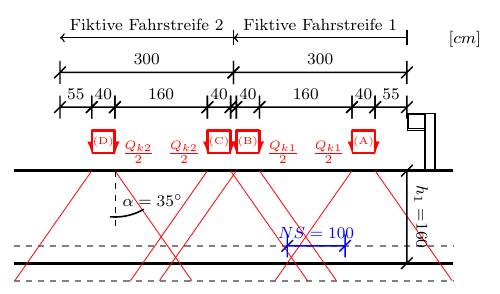
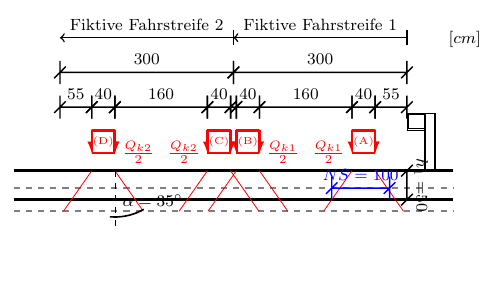
Before and after one commit to MarcoPicoW/StructoCalcotron260ff, a LaTeX figure (LaTex/Achsenlast_verteilung.tex): page 1 of 2, the shorter picture padded with empty space. Compiled offline with pdfLaTeX.

Commit message:
adding the possibility to controll some var from terminal

```diff
--- a/LaTex/Achsenlast_verteilung.tex
+++ b/LaTex/Achsenlast_verteilung.tex
@@ -6,8 +6,8 @@
 % =========================================================
 % === BLOCCO 1 (DISEGNO SOPRA)
 % =========================================================
-\newcommand{\h}{1.6}
-\newcommand{\dicke}{0.6}
+\providecommand{\h}{0.5}     % valore di default
+\providecommand{\dicke}{0.4}
 \newcommand{\sq}{0.2}
 \newcommand{\posnot}{0.215}
 \pgfmathsetmacro{\NSA}{-\h/cot(35)}
```
